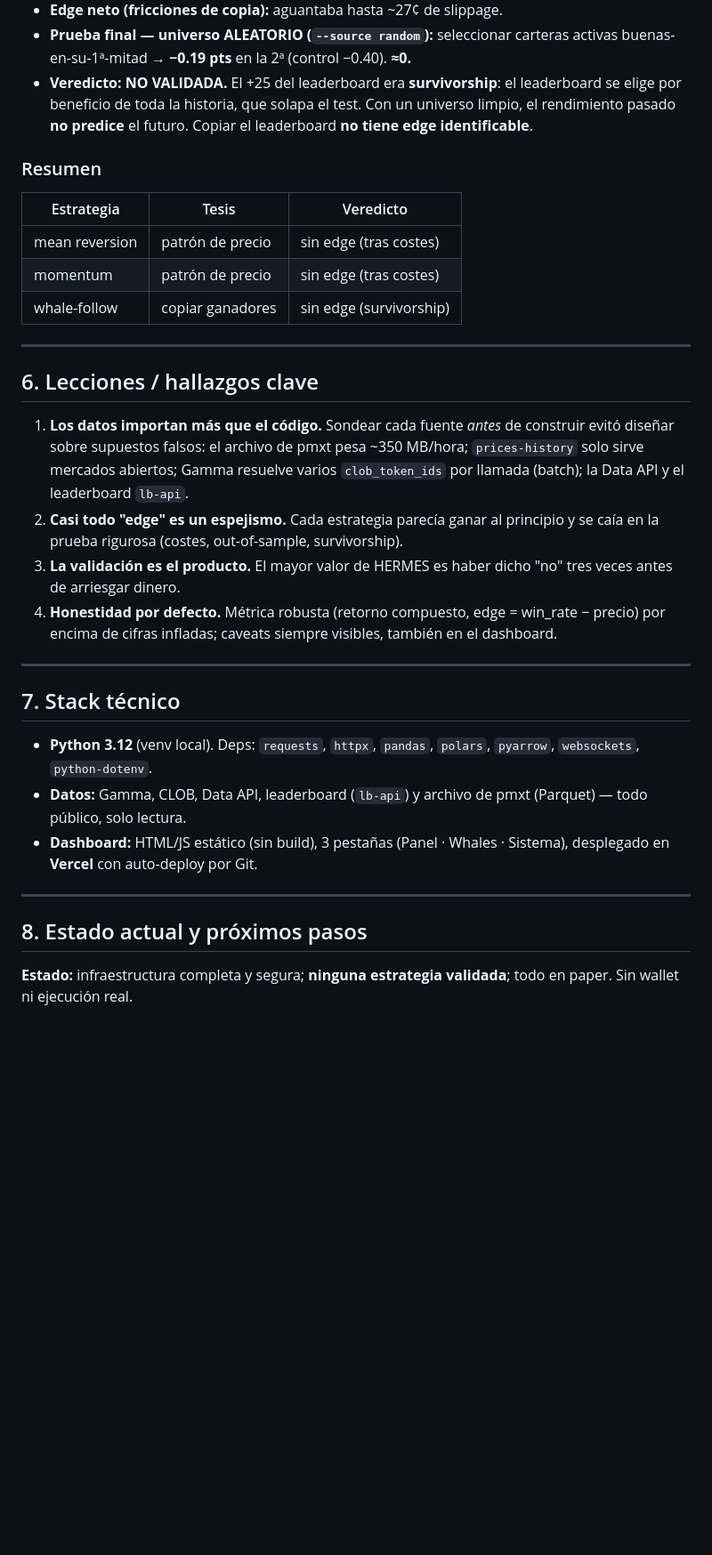
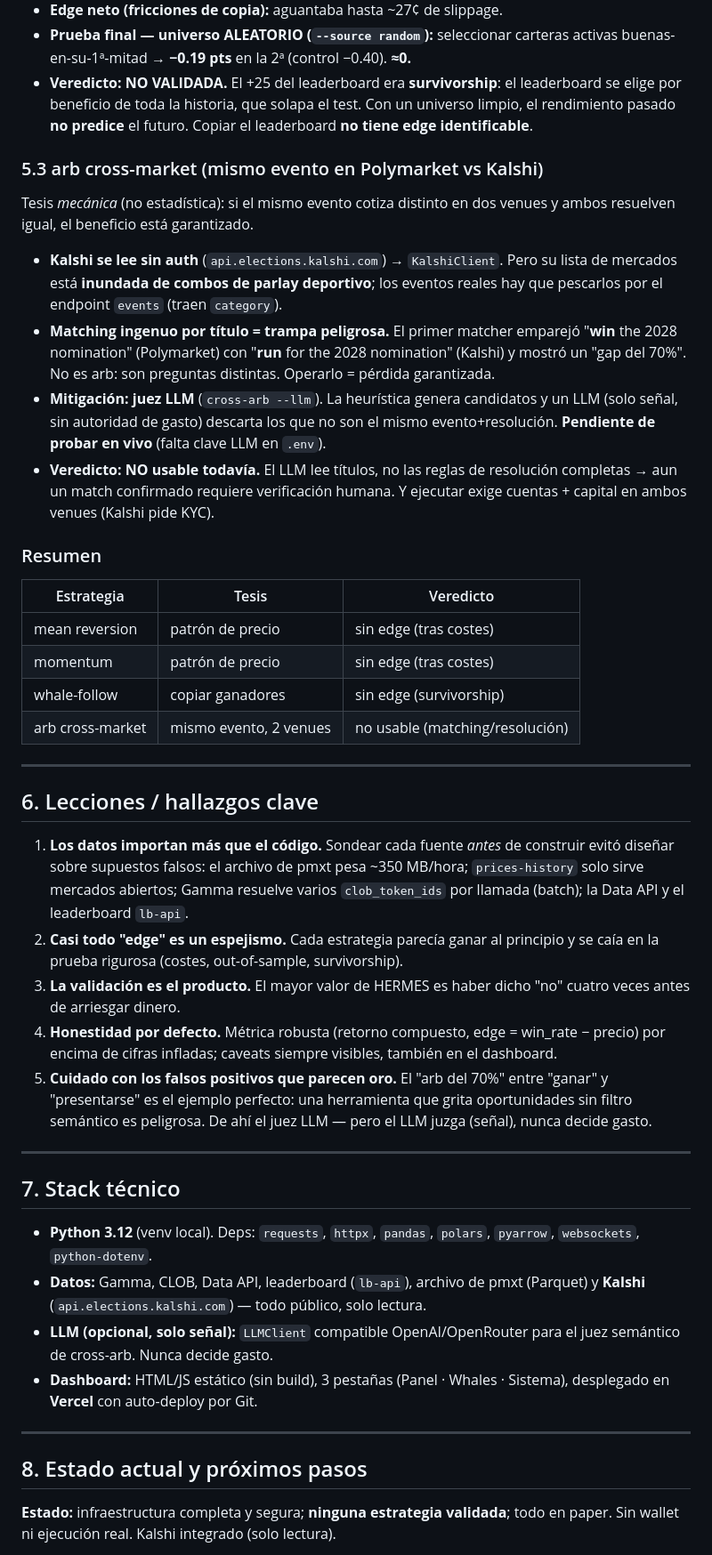
Before and after one commit to damogo94/HERMES, a Markdown page: docs/BITACORA.md, the part around one of its changes. Shown at 89% size. Rendered like a GitHub page; blank space fills up the shorter version.

Commit message:
docs: actualizar bitacora con arb cross-market (Kalshi, falsos positivos, juez LLM)

```diff
--- a/docs/BITACORA.md
+++ b/docs/BITACORA.md
@@ -110,12 +111,31 @@ mercado** (Gamma) — no necesita histórico de precios.
   un universo limpio, el rendimiento pasado **no predice** el futuro. Copiar el
   leaderboard **no tiene edge identificable**.
 
+### 5.3 arb cross-market (mismo evento en Polymarket vs Kalshi)
+Tesis *mecánica* (no estadística): si el mismo evento cotiza distinto en dos
+venues y ambos resuelven igual, el beneficio está garantizado.
+
+- **Kalshi se lee sin auth** (`api.elections.kalshi.com`) → `KalshiClient`. Pero
+  su lista de mercados está **inundada de combos de parlay deportivo**; los
+  eventos reales hay que pescarlos por el endpoint `events` (traen `category`).
+- **Matching ingenuo por título = trampa peligrosa.** El primer matcher emparejó
+  "**win** the 2028 nomination" (Polymarket) con "**run** for the 2028 nomination"
+  (Kalshi) y mostró un "gap del 70%". No es arb: son preguntas distintas. Operarlo
+  = pérdida garantizada.
+- **Mitigación: juez LLM** (`cross-arb --llm`). La heurística genera candidatos y
+  un LLM (solo señal, sin autoridad de gasto) descarta los que no son el mismo
+  evento+resolución. **Pendiente de probar en vivo** (falta clave LLM en `.env`).
+- **Veredicto: NO usable todavía.** El LLM lee títulos, no las reglas de
+  resolución completas → aun un match confirmado requiere verificación humana.
+  Y ejecutar exige cuentas + capital en ambos venues (Kalshi pide KYC).
+
 ### Resumen
 | Estrategia | Tesis | Veredicto |
 |------------|-------|-----------|
 | mean reversion | patrón de precio | sin edge (tras costes) |
 | momentum | patrón de precio | sin edge (tras costes) |
 | whale-follow | copiar ganadores | sin edge (survivorship) |
+| arb cross-market | mismo evento, 2 venues | no usable (matching/resolución) |
 
 ---
 
@@ -128,10 +148,14 @@ mercado** (Gamma) — no necesita histórico de precios.
 2. **Casi todo "edge" es un espejismo.** Cada estrategia parecía ganar al
    principio y se caía en la prueba rigurosa (costes, out-of-sample, survivorship).
 3. **La validación es el producto.** El mayor valor de HERMES es haber dicho "no"
-   tres veces antes de arriesgar dinero.
+   cuatro veces antes de arriesgar dinero.
 4. **Honestidad por defecto.** Métrica robusta (retorno compuesto, edge =
    win_rate − precio) por encima de cifras infladas; caveats siempre visibles,
    también en el dashboard.
+5. **Cuidado con los falsos positivos que parecen oro.** El "arb del 70%" entre
+   "ganar" y "presentarse" es el ejemplo perfecto: una herramienta que grita
+   oportunidades sin filtro semántico es peligrosa. De ahí el juez LLM — pero el
+   LLM juzga (señal), nunca decide gasto.
 
 ---
 
@@ -139,8 +163,10 @@ mercado** (Gamma) — no necesita histórico de precios.
 
 - **Python 3.12** (venv local). Deps: `requests`, `httpx`, `pandas`, `polars`,
   `pyarrow`, `websockets`, `python-dotenv`.
-- **Datos:** Gamma, CLOB, Data API, leaderboard (`lb-api`) y archivo de pmxt
-  (Parquet) — todo público, solo lectura.
+- **Datos:** Gamma, CLOB, Data API, leaderboard (`lb-api`), archivo de pmxt
+  (Parquet) y **Kalshi** (`api.elections.kalshi.com`) — todo público, solo lectura.
+- **LLM (opcional, solo señal):** `LLMClient` compatible OpenAI/OpenRouter para el
+  juez semántico de cross-arb. Nunca decide gasto.
 - **Dashboard:** HTML/JS estático (sin build), 3 pestañas (Panel · Whales ·
   Sistema), desplegado en **Vercel** con auto-deploy por Git.
 
@@ -149,5 +175,5 @@ mercado** (Gamma) — no necesita histórico de precios.
 ## 8. Estado actual y próximos pasos
 
 **Estado:** infraestructura completa y segura; **ninguna estrategia validada**;
-todo en paper. Sin wallet ni ejecución real.
+todo en paper. Sin wallet ni ejecución real. Kalshi integrado (solo lectura).
 
```
Also changed, not shown: other parts of docs/BITACORA.md (+13 -5 lines).
